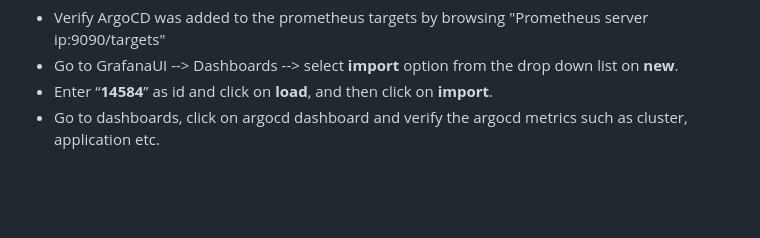
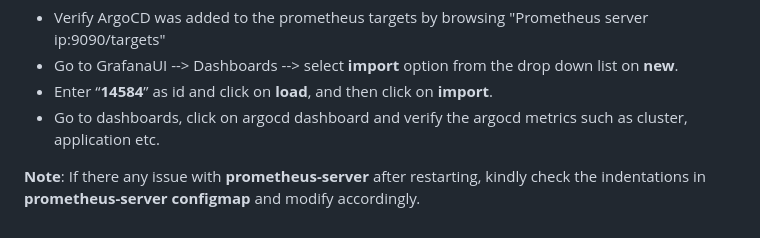
Before and after one commit to AjayKumarPatnaikuni/pyserverinfo-service, a Markdown page: installations/README.md, the part around the change. GitHub-like rendering; blank space fills up the shorter version.

Commit message:
update the entire readme.md in installations

```diff
--- a/installations/README.md
+++ b/installations/README.md
@@ -248,3 +248,5 @@ access the grafana in browser by "public i.p of instance:8089" and username will
 - Go to GrafanaUI --> Dashboards --> select **import** option from the drop down list on **new**.
 - Enter “**14584**” as id and click on **load**, and then click on **import**.
 - Go to dashboards, click on argocd dashboard and verify the argocd metrics such as cluster, application etc.
+
+**Note**: If there any issue with **prometheus-server** after restarting, kindly check the indentations in **prometheus-server configmap** and modify accordingly.
```
